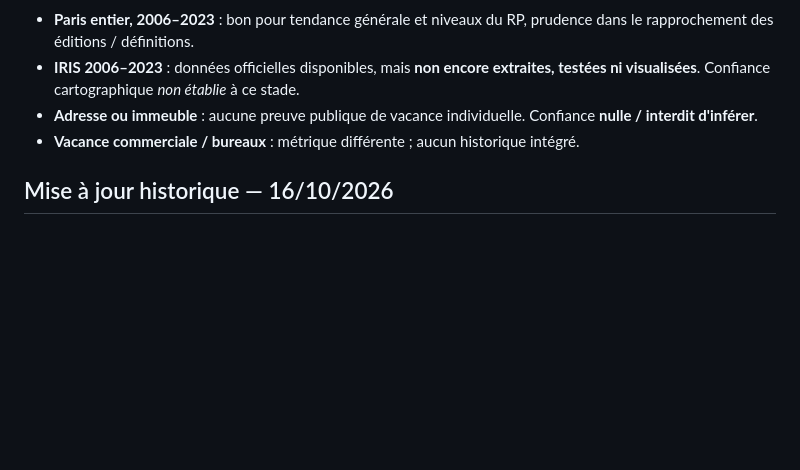
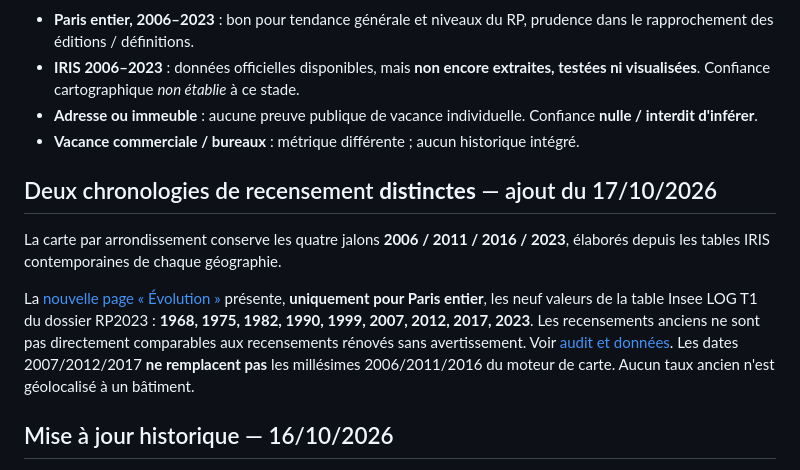
Before and after one commit to Kiwinokoto/vacant, a Markdown page: docs/chronologie.md, the part around the change. GitHub-like rendering; blank space fills up the shorter version.

Commit message:
docs: highlight vacancy-first two-rail roadmap and date-consistent Insee timeline

```diff
--- a/docs/chronologie.md
+++ b/docs/chronologie.md
@@ -51,6 +51,12 @@ Les contours [IGN Contours...IRIS](https://www.data.gouv.fr/datasets/contours-ir
 - **Vacance commerciale / bureaux** : métrique différente ; aucun historique intégré.
 
 
+## Deux chronologies de recensement **distinctes** — ajout du 17/10/2026
+
+La carte par arrondissement conserve les quatre jalons **2006 / 2011 / 2016 / 2023**, élaborés depuis les tables IRIS contemporaines de chaque géographie.
+
+La [nouvelle page « Évolution »](../site/evolution.html) présente, **uniquement pour Paris entier**, les neuf valeurs de la table Insee LOG T1 du dossier RP2023 : **1968, 1975, 1982, 1990, 1999, 2007, 2012, 2017, 2023**. Les recensements anciens ne sont pas directement comparables aux recensements rénovés sans avertissement. Voir [audit et données](vacance-evolution-1968-2023.md). Les dates 2007/2012/2017 **ne remplacent pas** les millésimes 2006/2011/2016 du moteur de carte. Aucun taux ancien n'est géolocalisé à un bâtiment.
+
 ## Mise à jour historique — 16/10/2026
 
 Les archives originales Insee 2006, 2011 et 2016 ont été lues : 992 IRIS parisiens uniques et sans valeurs manquantes sur total/vacants pour chacun ; les totaux Paris correspondent aux chiffres officiels. Le format 2023 a été validé dans le dictionnaire avec OCS=DW_VAC pour la vacance et OCS=_T pour le total.
```
